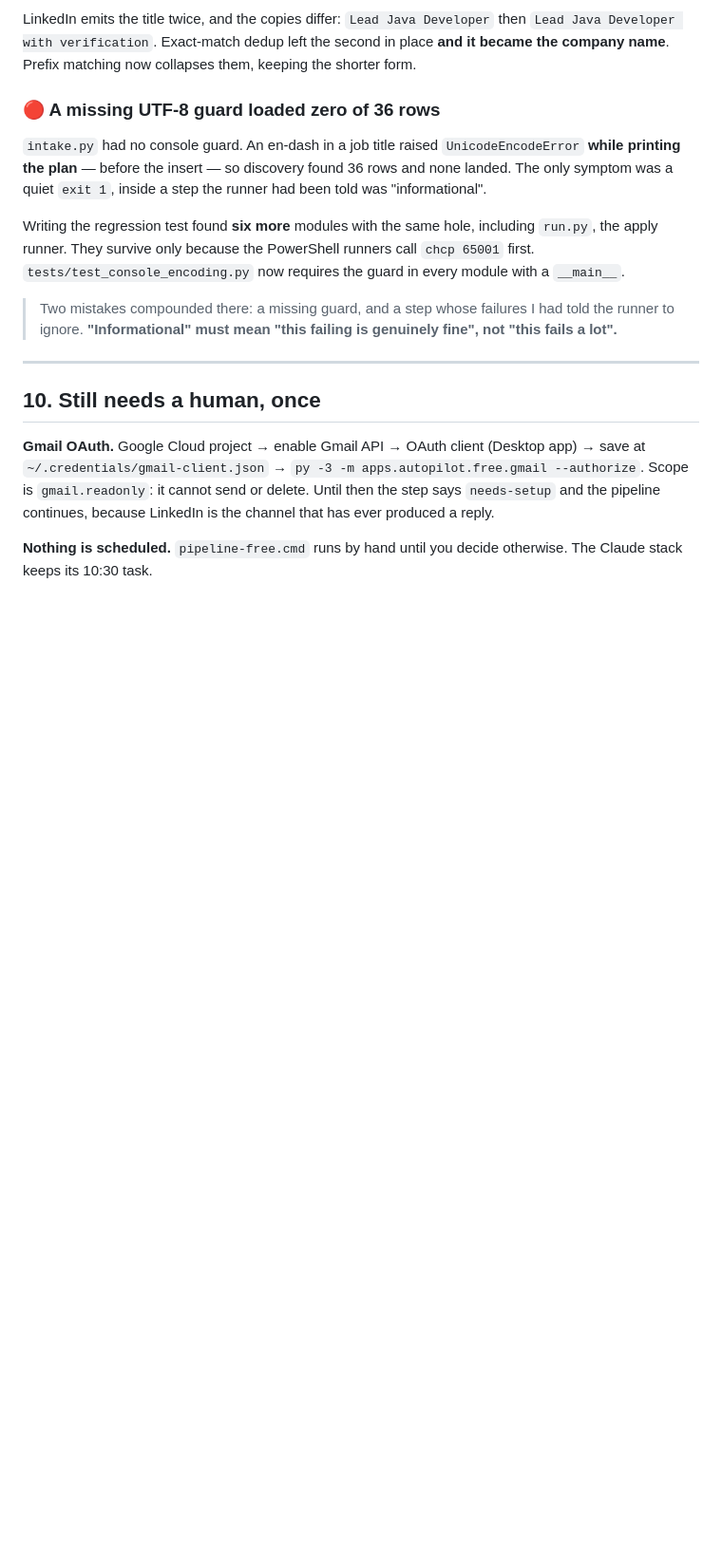
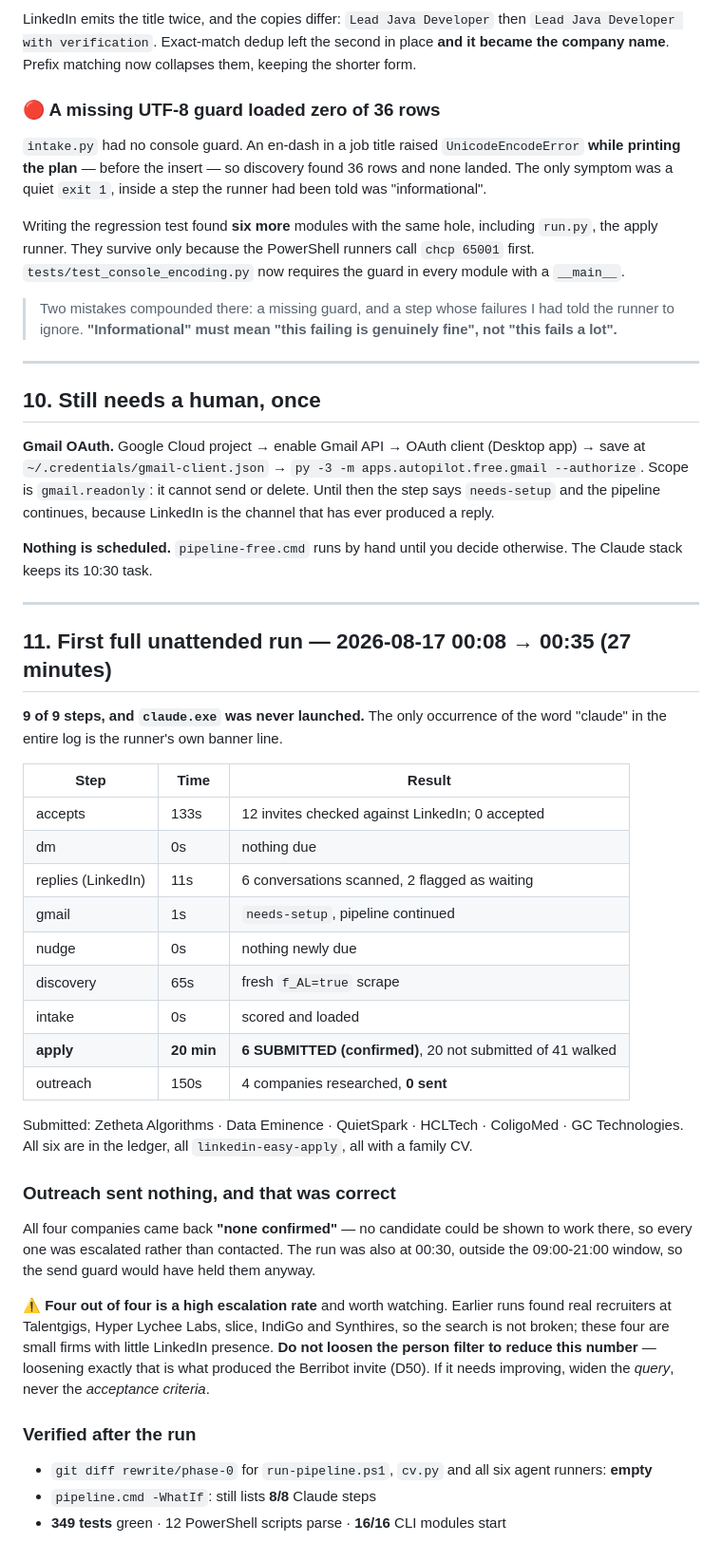
Before and after one commit to AzamShah668/linkedin-automation, a Markdown page: docs/knowledge/33-omniroute-stack.md, the part around the change. Shown at 95% size. Drawn GitHub-style; blank space fills up the shorter version.

Commit message:
docs: the first full unattended free-pipeline run
9 of 9 steps in 27 minutes with claude.exe never launched - the only occurrence of the
word in the log is the runner's own banner. Six confirmed Easy Apply submissions, all in
the ledger with a family CV attached.

Outreach sent nothing and that was right: all four companies came back 'none confirmed',
so each was escalated rather than contacted, and the run was outside business hours
anyway. Four out of four is a high escalation rate and is recorded as something to watch,
with the explicit warning not to fix it by loosening the person filter - loosening
exactly that is what produced the Berribot invite. Widen the query, never the acceptance
criteria.

Verified after: the Claude stack diff is empty, its runner still lists eight steps, 349
tests pass, twelve PowerShell scripts parse, sixteen of sixteen CLI modules start.

```diff
--- a/docs/knowledge/33-omniroute-stack.md
+++ b/docs/knowledge/33-omniroute-stack.md
@@ -212,3 +212,41 @@ continues, because LinkedIn is the channel that has ever produced a reply.
 
 **Nothing is scheduled.** `pipeline-free.cmd` runs by hand until you decide otherwise. The Claude
 stack keeps its 10:30 task.
+
+---
+
+## 11. First full unattended run — 2026-08-17 00:08 → 00:35 (27 minutes)
+
+**9 of 9 steps, and `claude.exe` was never launched.** The only occurrence of the word "claude" in
+the entire log is the runner's own banner line.
+
+| Step | Time | Result |
+|---|---|---|
+| accepts | 133s | 12 invites checked against LinkedIn; 0 accepted |
+| dm | 0s | nothing due |
+| replies (LinkedIn) | 11s | 6 conversations scanned, 2 flagged as waiting |
+| gmail | 1s | `needs-setup`, pipeline continued |
+| nudge | 0s | nothing newly due |
+| discovery | 65s | fresh `f_AL=true` scrape |
+| intake | 0s | scored and loaded |
+| **apply** | **20 min** | **6 SUBMITTED (confirmed)**, 20 not submitted of 41 walked |
+| outreach | 150s | 4 companies researched, **0 sent** |
+
+Submitted: Zetheta Algorithms · Data Eminence · QuietSpark · HCLTech · ColigoMed · GC Technologies.
+All six are in the ledger, all `linkedin-easy-apply`, all with a family CV.
+
+### Outreach sent nothing, and that was correct
+All four companies came back **"none confirmed"** — no candidate could be shown to work there, so
+every one was escalated rather than contacted. The run was also at 00:30, outside the 09:00-21:00
+window, so the send guard would have held them anyway.
+
+⚠️ **Four out of four is a high escalation rate** and worth watching. Earlier runs found real
+recruiters at Talentgigs, Hyper Lychee Labs, slice, IndiGo and Synthires, so the search is not
+broken; these four are small firms with little LinkedIn presence. **Do not loosen the person
+filter to reduce this number** — loosening exactly that is what produced the Berribot invite
+(D50). If it needs improving, widen the *query*, never the *acceptance criteria*.
+
+### Verified after the run
+- `git diff rewrite/phase-0` for `run-pipeline.ps1`, `cv.py` and all six agent runners: **empty**
+- `pipeline.cmd -WhatIf`: still lists **8/8** Claude steps
+- **349 tests** green · 12 PowerShell scripts parse · **16/16** CLI modules start
```
